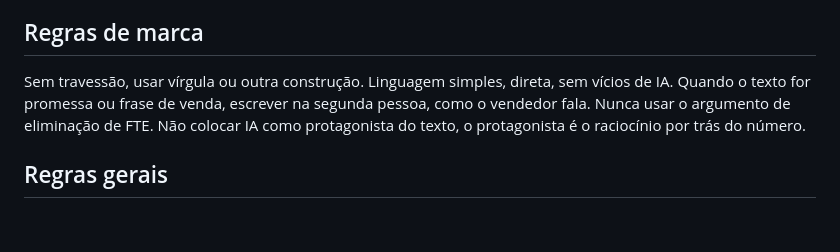
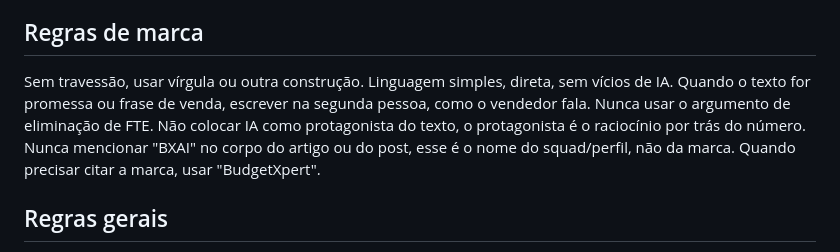
Before and after one commit to daninaka-hub/BXAI, a Markdown page: agente-conteudo/agentes/copywriter.md, the part around the change. GitHub-like rendering; blank space fills up the shorter version.

Commit message:
Copywriter: nunca mencionar BXAI no texto, usar BudgetXpert

```diff
--- a/agente-conteudo/agentes/copywriter.md
+++ b/agente-conteudo/agentes/copywriter.md
@@ -14,7 +14,7 @@ Estrutura: título, abertura que já entrega o dado ou achado principal, desenvo
 A partir do artigo pronto, escrever o post em conteudo/posts-linkedin/. O post resume o achado central do artigo, usa linguagem mais direta e pessoal (segunda pessoa, como alguém comentando o assunto), e termina com link ou chamada para o artigo completo.
 
 ## Regras de marca
-Sem travessão, usar vírgula ou outra construção. Linguagem simples, direta, sem vícios de IA. Quando o texto for promessa ou frase de venda, escrever na segunda pessoa, como o vendedor fala. Nunca usar o argumento de eliminação de FTE. Não colocar IA como protagonista do texto, o protagonista é o raciocínio por trás do número.
+Sem travessão, usar vírgula ou outra construção. Linguagem simples, direta, sem vícios de IA. Quando o texto for promessa ou frase de venda, escrever na segunda pessoa, como o vendedor fala. Nunca usar o argumento de eliminação de FTE. Não colocar IA como protagonista do texto, o protagonista é o raciocínio por trás do número. Nunca mencionar "BXAI" no corpo do artigo ou do post, esse é o nome do squad/perfil, não da marca. Quando precisar citar a marca, usar "BudgetXpert".
 
 ## Regras gerais
 Sempre citar a fonte do dado usado, mesmo que de forma discreta no corpo do texto. Nunca inventar número ou estatística que não esteja na base de dados.
```
